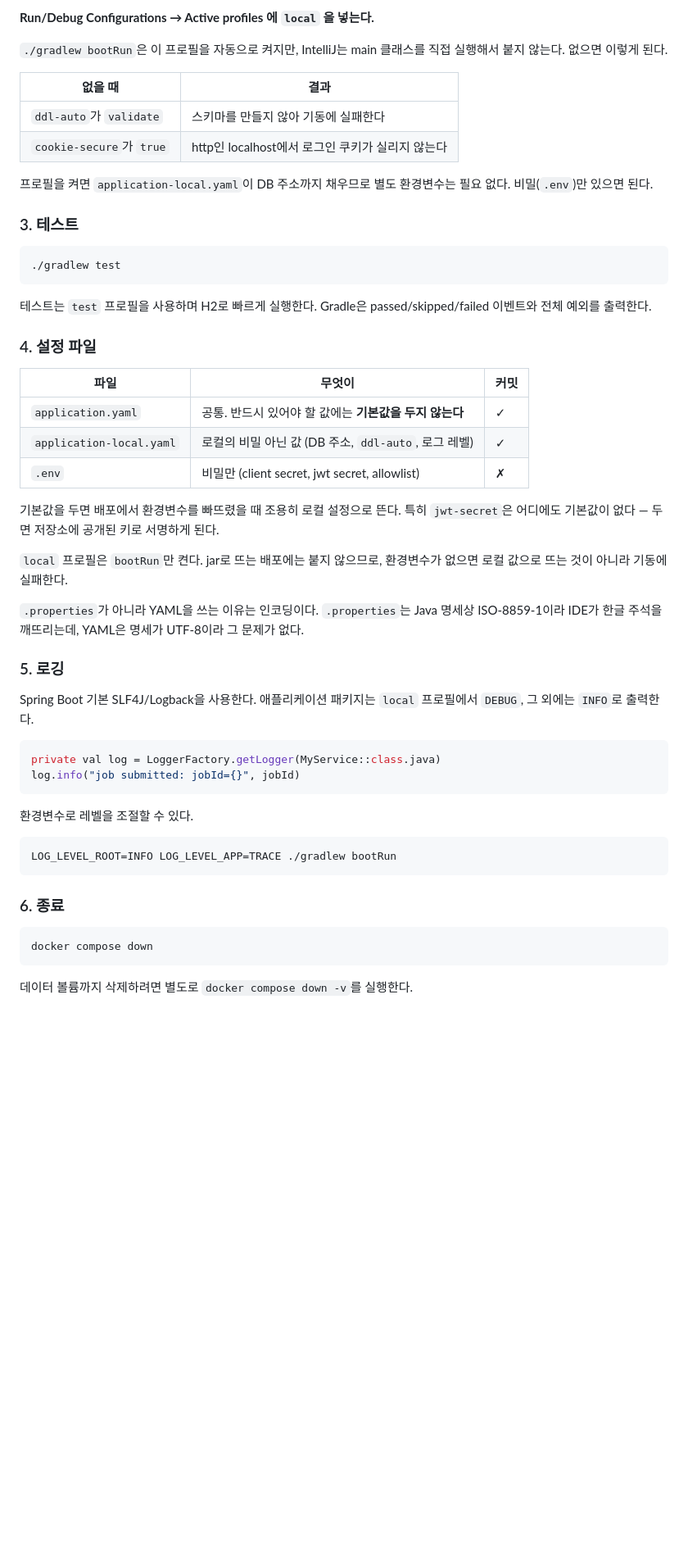
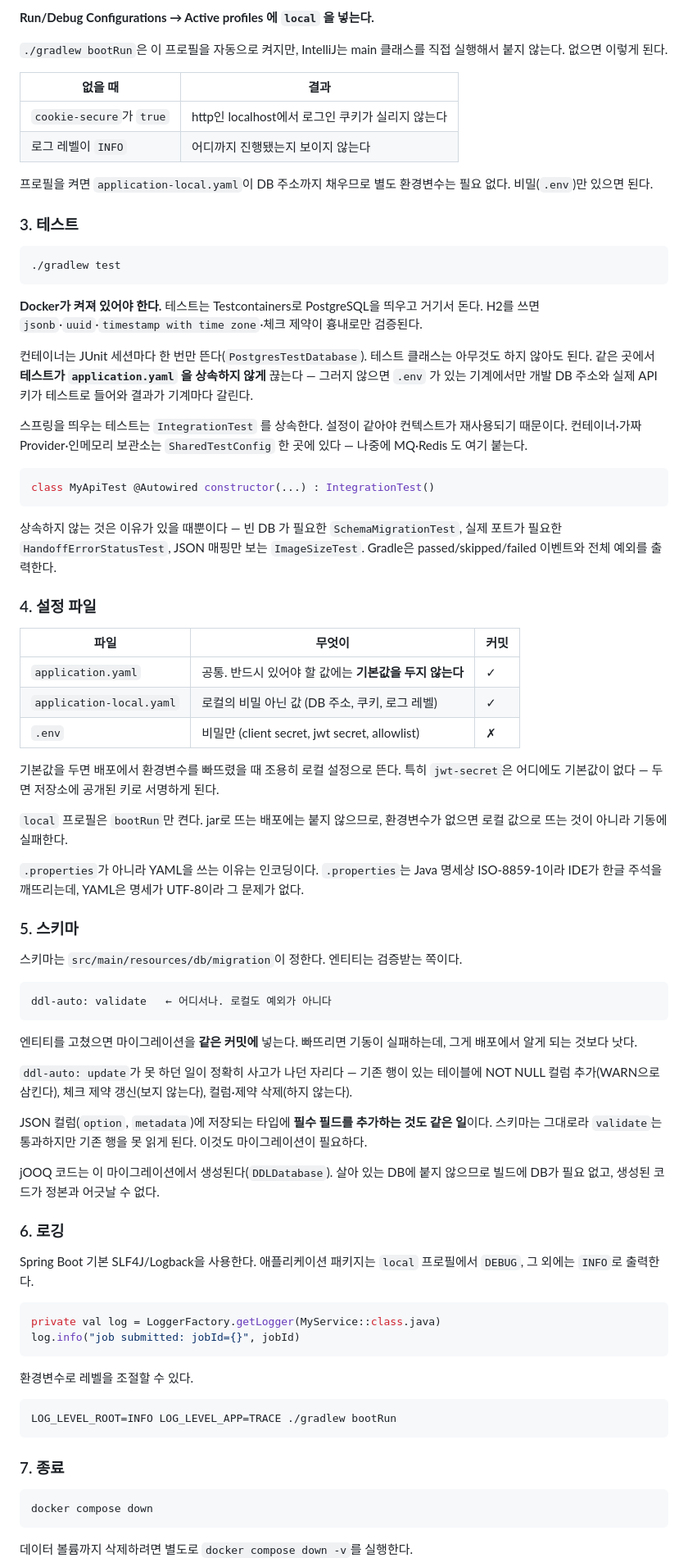
Before and after one commit to youngsu5582/personal-ai-workbench, a Markdown page: README.md, the part around one of its changes. Shown at 82% size. Drawn GitHub-style; blank space fills up the shorter version.

Commit message:
docs: README 를 지금 상태에 맞춘다
- 테스트가 H2 로 돈다고 적혀 있었다. 이제 Testcontainers 로 PostgreSQL 을 띄우므로 Docker 가 필요하다
- 로컬 프로필이 없을 때 ddl-auto 때문에 기동이 실패한다고 적혀 있었다. 이제 스키마는 Flyway 가 만든다
- 스키마 절을 새로 뒀다. JSON 컬럼 타입에 필수 필드를 더하는 것도 NOT NULL 컬럼 추가와 같다는 것까지 적었다 — 실제로 옛 Job 조회가 그것 때문에 500 이 난다
- 기존 DB 안내를 baseline 기준으로 고쳤다. 이제 비우지 않아도 된다

Co-Authored-By: Claude Opus 5 <noreply@anthropic.com>

````diff
--- a/README.md
+++ b/README.md
@@ -34,8 +34,8 @@ password: workbench
 
 | 없을 때 | 결과 |
 |---|---|
-| `ddl-auto`가 `validate` | 스키마를 만들지 않아 기동에 실패한다 |
 | `cookie-secure`가 `true` | http인 localhost에서 로그인 쿠키가 실리지 않는다 |
+| 로그 레벨이 `INFO` | 어디까지 진행됐는지 보이지 않는다 |
 
 프로필을 켜면 `application-local.yaml`이 DB 주소까지 채우므로 별도 환경변수는 필요 없다.
 비밀(`.env`)만 있으면 된다.
@@ -46,14 +46,30 @@ password: workbench
 ./gradlew test
 ```
 
-테스트는 `test` 프로필을 사용하며 H2로 빠르게 실행한다. Gradle은 passed/skipped/failed 이벤트와 전체 예외를 출력한다.
+**Docker가 켜져 있어야 한다.** 테스트는 Testcontainers로 PostgreSQL을 띄우고 거기서 돈다.
+H2를 쓰면 `jsonb`·`uuid`·`timestamp with time zone`·체크 제약이 흉내로만 검증된다.
+
+컨테이너는 JUnit 세션마다 한 번만 뜬다(`PostgresTestDatabase`). 테스트 클래스는 아무것도 하지 않아도 된다.
+같은 곳에서 **테스트가 `application.yaml` 을 상속하지 않게** 끊는다 — 그러지 않으면 `.env` 가 있는 기계에서만
+개발 DB 주소와 실제 API 키가 테스트로 들어와 결과가 기계마다 갈린다.
+
+스프링을 띄우는 테스트는 `IntegrationTest` 를 상속한다. 설정이 같아야 컨텍스트가 재사용되기 때문이다.
+컨테이너·가짜 Provider·인메모리 보관소는 `SharedTestConfig` 한 곳에 있다 — 나중에 MQ·Redis 도 여기 붙는다.
+
+```kotlin
+class MyApiTest @Autowired constructor(...) : IntegrationTest()
+```
+
+상속하지 않는 것은 이유가 있을 때뿐이다 — 빈 DB 가 필요한 `SchemaMigrationTest`,
+실제 포트가 필요한 `HandoffErrorStatusTest`, JSON 매핑만 보는 `ImageSizeTest`.
+Gradle은 passed/skipped/failed 이벤트와 전체 예외를 출력한다.
 
 ### 4. 설정 파일
 
 | 파일 | 무엇이 | 커밋 |
 |---|---|---|
 | `application.yaml` | 공통. 반드시 있어야 할 값에는 **기본값을 두지 않는다** | ✓ |
-| `application-local.yaml` | 로컬의 비밀 아닌 값 (DB 주소, `ddl-auto`, 로그 레벨) | ✓ |
+| `application-local.yaml` | 로컬의 비밀 아닌 값 (DB 주소, 쿠키, 로그 레벨) | ✓ |
 | `.env` | 비밀만 (client secret, jwt secret, allowlist) | ✗ |
 
 기본값을 두면 배포에서 환경변수를 빠뜨렸을 때 조용히 로컬 설정으로 뜬다.
@@ -65,7 +81,27 @@ password: workbench
 `.properties`가 아니라 YAML을 쓰는 이유는 인코딩이다. `.properties`는 Java 명세상 ISO-8859-1이라
 IDE가 한글 주석을 깨뜨리는데, YAML은 명세가 UTF-8이라 그 문제가 없다.
 
-### 5. 로깅
+### 5. 스키마
+
+스키마는 `src/main/resources/db/migration`이 정한다. 엔티티는 검증받는 쪽이다.
+
+```
+ddl-auto: validate   ← 어디서나. 로컬도 예외가 아니다
+```
+
+엔티티를 고쳤으면 마이그레이션을 **같은 커밋에** 넣는다. 빠뜨리면 기동이 실패하는데,
+그게 배포에서 알게 되는 것보다 낫다.
+
+`ddl-auto: update`가 못 하던 일이 정확히 사고가 나던 자리다 — 기존 행이 있는 테이블에
+NOT NULL 컬럼 추가(WARN으로 삼킨다), 체크 제약 갱신(보지 않는다), 컬럼·제약 삭제(하지 않는다).
+
+JSON 컬럼(`option`, `metadata`)에 저장되는 타입에 **필수 필드를 추가하는 것도 같은 일**이다.
+스키마는 그대로라 `validate`는 통과하지만 기존 행을 못 읽게 된다. 이것도 마이그레이션이 필요하다.
+
+jOOQ 코드는 이 마이그레이션에서 생성된다(`DDLDatabase`). 살아 있는 DB에 붙지 않으므로
+빌드에 DB가 필요 없고, 생성된 코드가 정본과 어긋날 수 없다.
+
+### 6. 로깅
 
 Spring Boot 기본 SLF4J/Logback을 사용한다. 애플리케이션 패키지는 `local` 프로필에서 `DEBUG`,
 그 외에는 `INFO`로 출력한다.
@@ -81,7 +117,7 @@ log.info("job submitted: jobId={}", jobId)
 LOG_LEVEL_ROOT=INFO LOG_LEVEL_APP=TRACE ./gradlew bootRun
 ```
 
-### 6. 종료
+### 7. 종료
 
 ```bash
 docker compose down
````
Also changed, not shown: other parts of README.md (+5 -2 lines).
